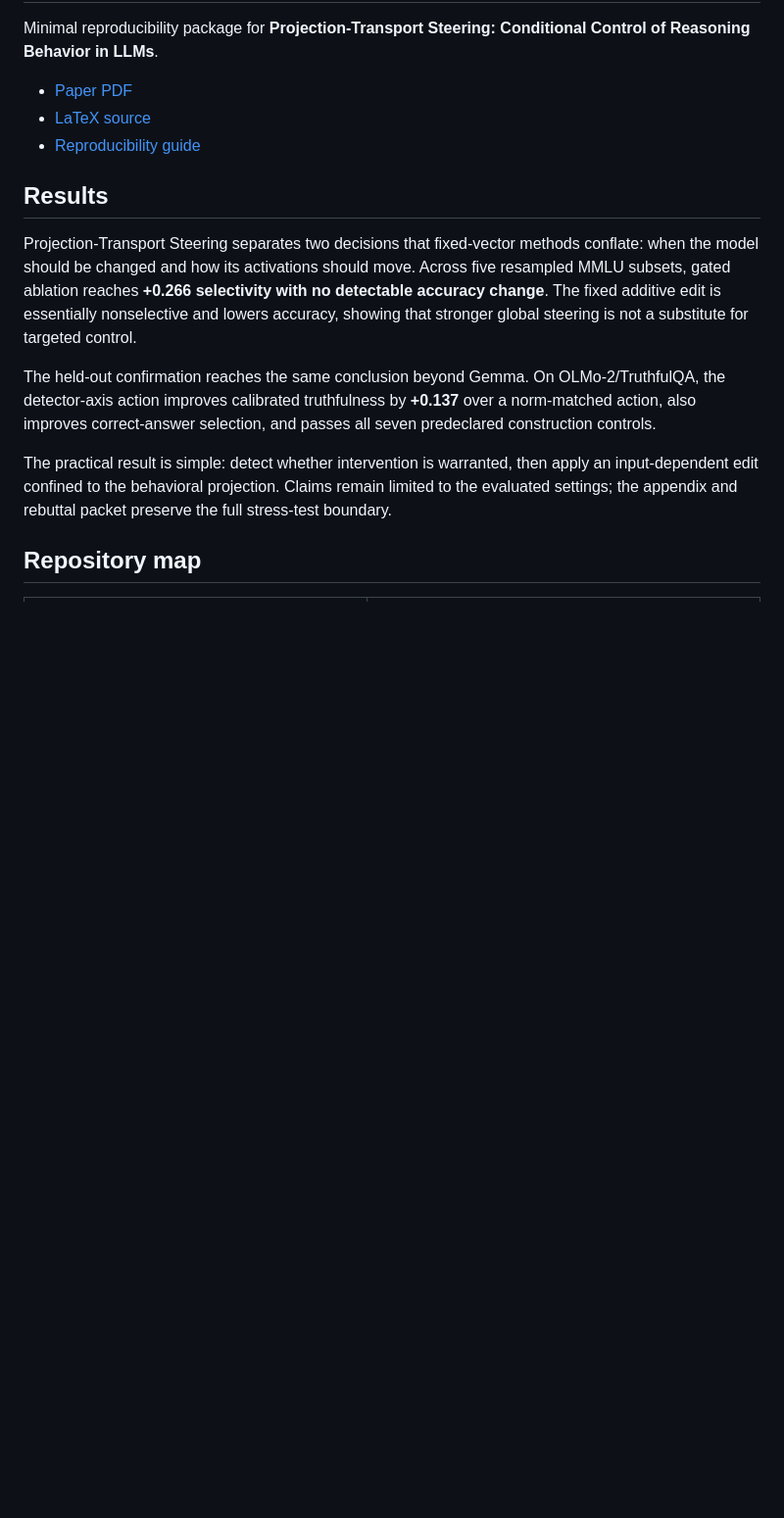
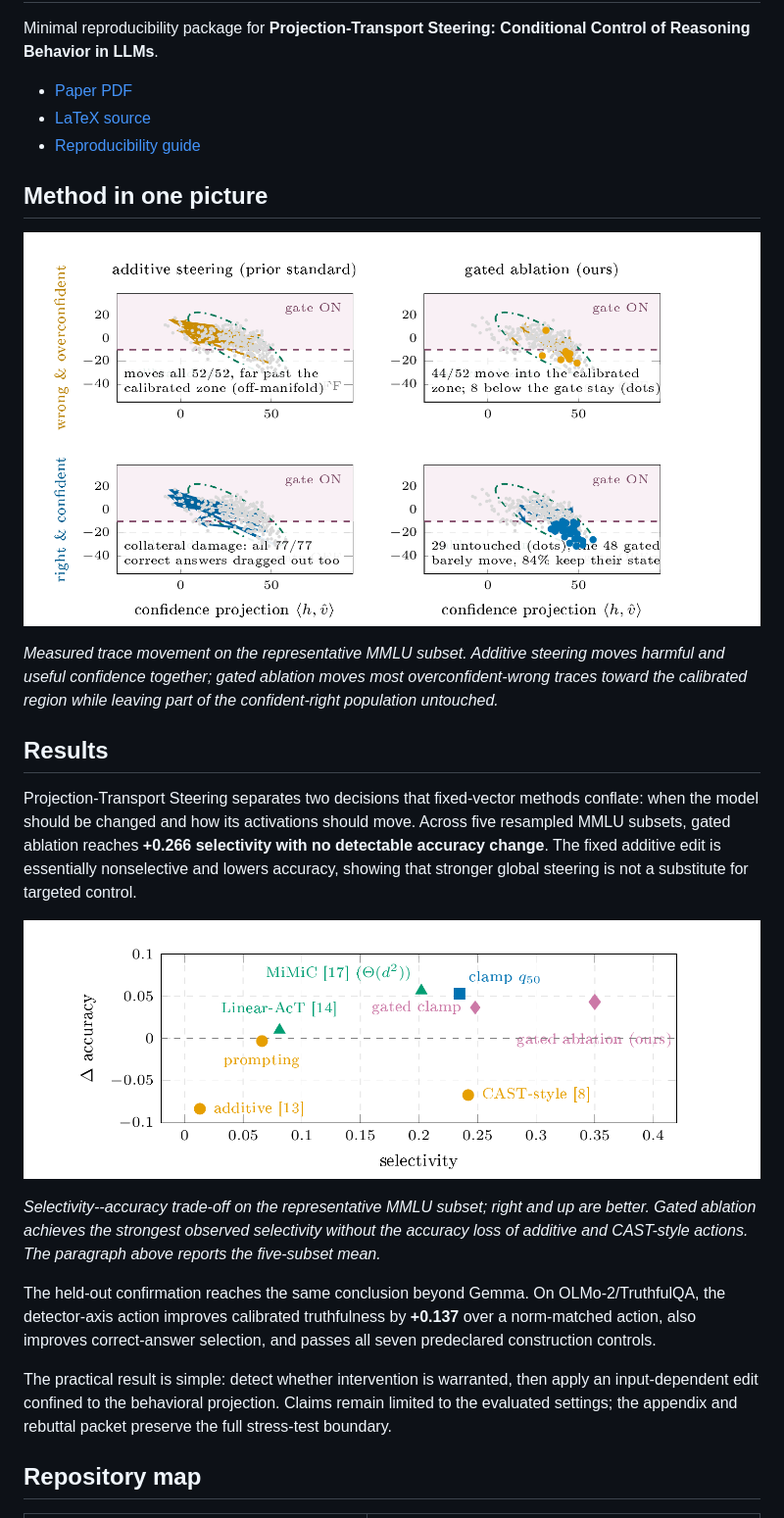
Before and after one commit to mariklolik/projection-transport-steering, a Markdown page: README.md, the part around the change. Shown at 98% size. GitHub-like rendering; pictures changed too: docs/assets/measured-trace-movement.png (added), docs/assets/selectivity-accuracy-frontier.png (added); blank space fills up the shorter version.

Commit message:
Add paper figures to README

```diff
--- a/README.md
+++ b/README.md
@@ -6,9 +6,19 @@ Minimal reproducibility package for **Projection-Transport Steering: Conditional
 - [LaTeX source](paper/paper.tex)
 - [Reproducibility guide](REPRODUCIBILITY.md)
 
+## Method in one picture
+
+![Measured activation movement under additive steering and gated ablation](docs/assets/measured-trace-movement.png)
+
+*Measured trace movement on the representative MMLU subset. Additive steering moves harmful and useful confidence together; gated ablation moves most overconfident-wrong traces toward the calibrated region while leaving part of the confident-right population untouched.*
+
 ## Results
 
 Projection-Transport Steering separates two decisions that fixed-vector methods conflate: when the model should be changed and how its activations should move. Across five resampled MMLU subsets, gated ablation reaches **+0.266 selectivity with no detectable accuracy change**. The fixed additive edit is essentially nonselective and lowers accuracy, showing that stronger global steering is not a substitute for targeted control.
+
+![Selectivity and accuracy trade-off across steering methods](docs/assets/selectivity-accuracy-frontier.png)
+
+*Selectivity--accuracy trade-off on the representative MMLU subset; right and up are better. Gated ablation achieves the strongest observed selectivity without the accuracy loss of additive and CAST-style actions. The paragraph above reports the five-subset mean.*
 
 The held-out confirmation reaches the same conclusion beyond Gemma. On OLMo-2/TruthfulQA, the detector-axis action improves calibrated truthfulness by **+0.137** over a norm-matched action, also improves correct-answer selection, and passes all seven predeclared construction controls.
 
```
